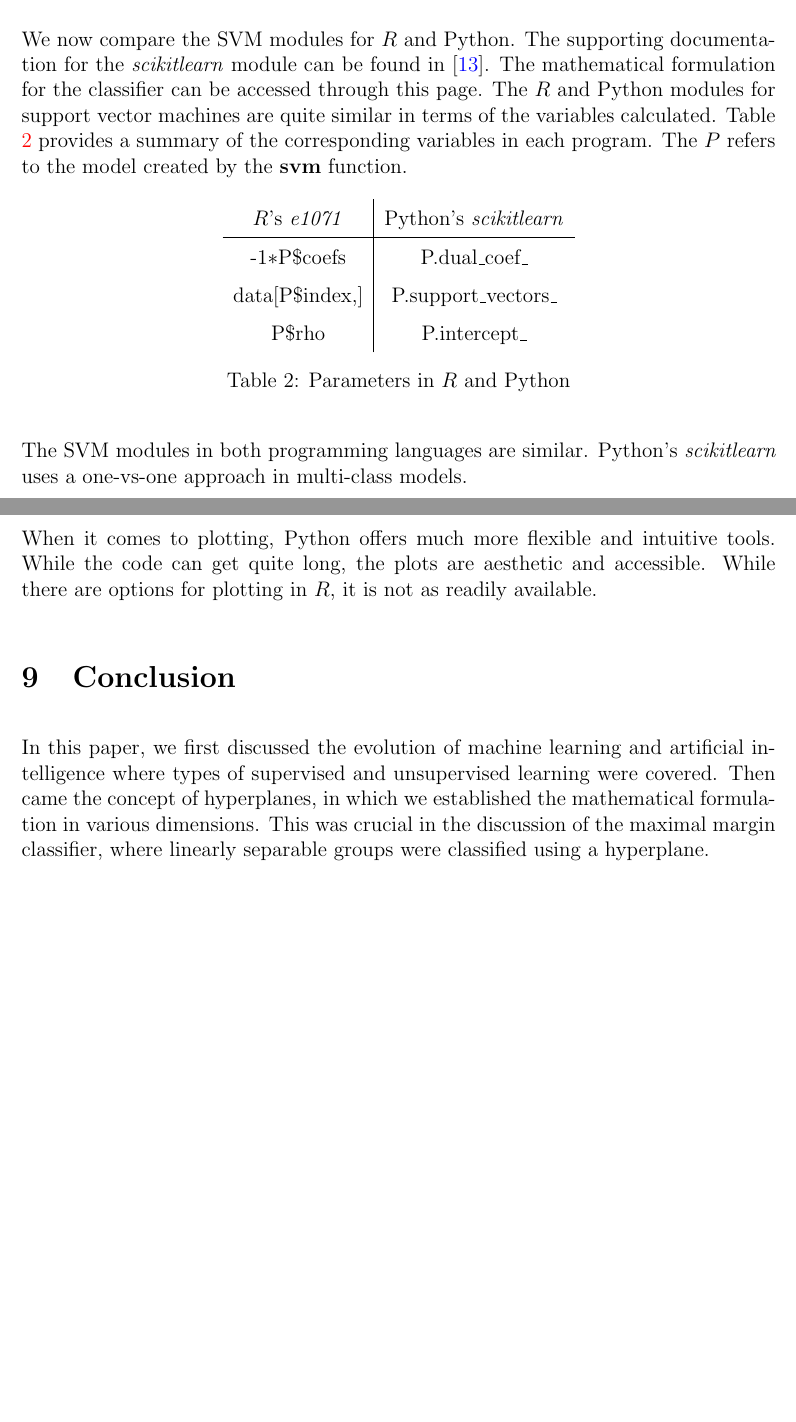
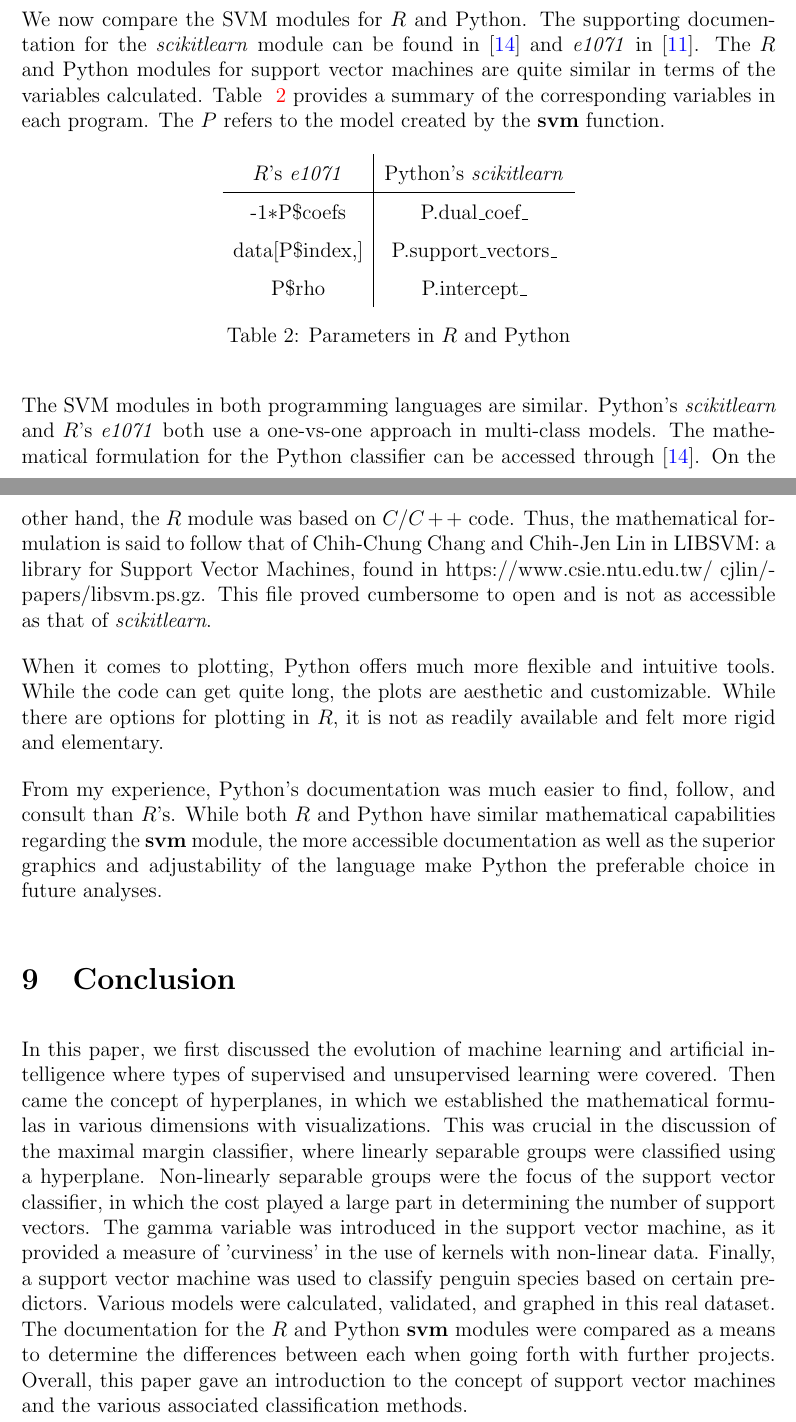
Before and after one commit to jandronowitz/thesis, a LaTeX thesis (thesis.tex, which reads References/References.bib): two parts of pages 58 and 59 of 61, joined at a grey line, cut so that both start at the same text, the shorter picture padded with empty space. Compiled offline with pdfLaTeX.

Commit message:
finishing documentation and refs; conclusion

```diff
--- a/References/References.bib
+++ b/References/References.bib
@@ -146,3 +146,5 @@ Extra-Trees-Based Feature Selection Method},
     url = {
     https://scikit-learn.org/stable/modules/generated/sklearn.svm.SVC.html}
     }
+
+@article{e1071,
@@ -148,0 +154,4 @@ Extra-Trees-Based Feature Selection Method},
+    journal = {R Documentation},
+    url = {
+    https://www.rdocumentation.org/packages/e1071/versions/1.7-12/topics/svm}
+    }
--- a/thesis.tex
+++ b/thesis.tex
@@ -1312,7 +1312,7 @@ One such example, as presented in \textit{Intro to Statistical Learning with App
 
 \section{ANALYSIS OF R AND PYTHON SVM MODULES AND DOCUMENTATION}
 
-We now compare the SVM modules for $R$ and Python. The supporting documentation for the \textit{scikitlearn} module can be found in \cite{scikit_svm}. The mathematical formulation for the classifier can be accessed through this page. The $R$ and Python modules for support vector machines are quite similar in terms of the variables calculated. Table ~\ref{tab_r_python} provides a summary of the corresponding variables in each program. The $P$ refers to the model created by the \textbf{svm} function.
+We now compare the SVM modules for $R$ and Python. The supporting documentation for the \textit{scikitlearn} module can be found in \cite{scikit_svm} and \textit{e1071} in \cite{e1071}. The $R$ and Python modules for support vector machines are quite similar in terms of the variables calculated. Table ~\ref{tab_r_python} provides a summary of the corresponding variables in each program. The $P$ refers to the model created by the \textbf{svm} function.
 
 \begin{table}[H]
     \centering
@@ -1328,12 +1328,15 @@ We now compare the SVM modules for $R$ and Python. The supporting documentation
     \label{tab_r_python}
 \end{table}
 
-The SVM modules in both programming languages are similar. Python's \textit{scikitlearn} uses a one-vs-one approach in multi-class models.
+The SVM modules in both programming languages are similar. Python's \textit{scikitlearn} and $R$'s \textit{e1071} both use a one-vs-one approach in multi-class models. The mathematical formulation for the Python classifier can be accessed through \cite{scikit_svm}. On the other hand, the $R$ module was based on $C/C++$ code. Thus, the mathematical formulation is said to follow that of Chih-Chung Chang and Chih-Jen Lin in
+LIBSVM: a library for Support Vector Machines, found in https://www.csie.ntu.edu.tw/~cjlin/papers/libsvm.ps.gz. This file proved cumbersome to open and is not as accessible as that of \textit{scikitlearn}.
 
-When it comes to plotting, Python offers much more flexible and intuitive tools. While the code can get quite long, the plots are aesthetic and accessible. While there are options for plotting in $R$, it is not as readily available.
+When it comes to plotting, Python offers much more flexible and intuitive tools. While the code can get quite long, the plots are aesthetic and customizable. While there are options for plotting in $R$, it is not as readily available and felt more rigid and elementary.
+
+From my experience, Python's documentation was much easier to find, follow, and consult than $R$'s. While both $R$ and Python have similar mathematical capabilities regarding the \textbf{svm} module, the more accessible documentation as well as the superior graphics and adjustability of the language make Python the preferable choice in future analyses.
 
 \section{Conclusion}
-In this paper, we first discussed the evolution of machine learning and artificial intelligence where types of supervised and unsupervised learning were covered. Then came the concept of hyperplanes, in which we established the mathematical formulation in various dimensions. This was crucial in the discussion of the maximal margin classifier, where linearly separable groups were classified using a hyperplane.
+In this paper, we first discussed the evolution of machine learning and artificial intelligence where types of supervised and unsupervised learning were covered. Then came the concept of hyperplanes, in which we established the mathematical formulas in various dimensions with visualizations. This was crucial in the discussion of the maximal margin classifier, where linearly separable groups were classified using a hyperplane. Non-linearly separable groups were the focus of the support vector classifier, in which the cost played a large part in determining the number of support vectors. The gamma variable was introduced in the support vector machine, as it provided a measure of 'curviness' in the use of kernels with non-linear data. Finally, a support vector machine was used to classify penguin species based on certain predictors. Various models were calculated, validated, and graphed in this real dataset. The documentation for the $R$ and Python \textbf{svm} modules were compared as a means to determine the differences between each when going forth with further projects. Overall, this paper gave an introduction to the concept of support vector machines and the various associated classification methods.
 
 \newpage
 \thispagestyle{empty}
```
Also changed, not shown: thesis.pdf, References/References.bib (3 more changed lines).
